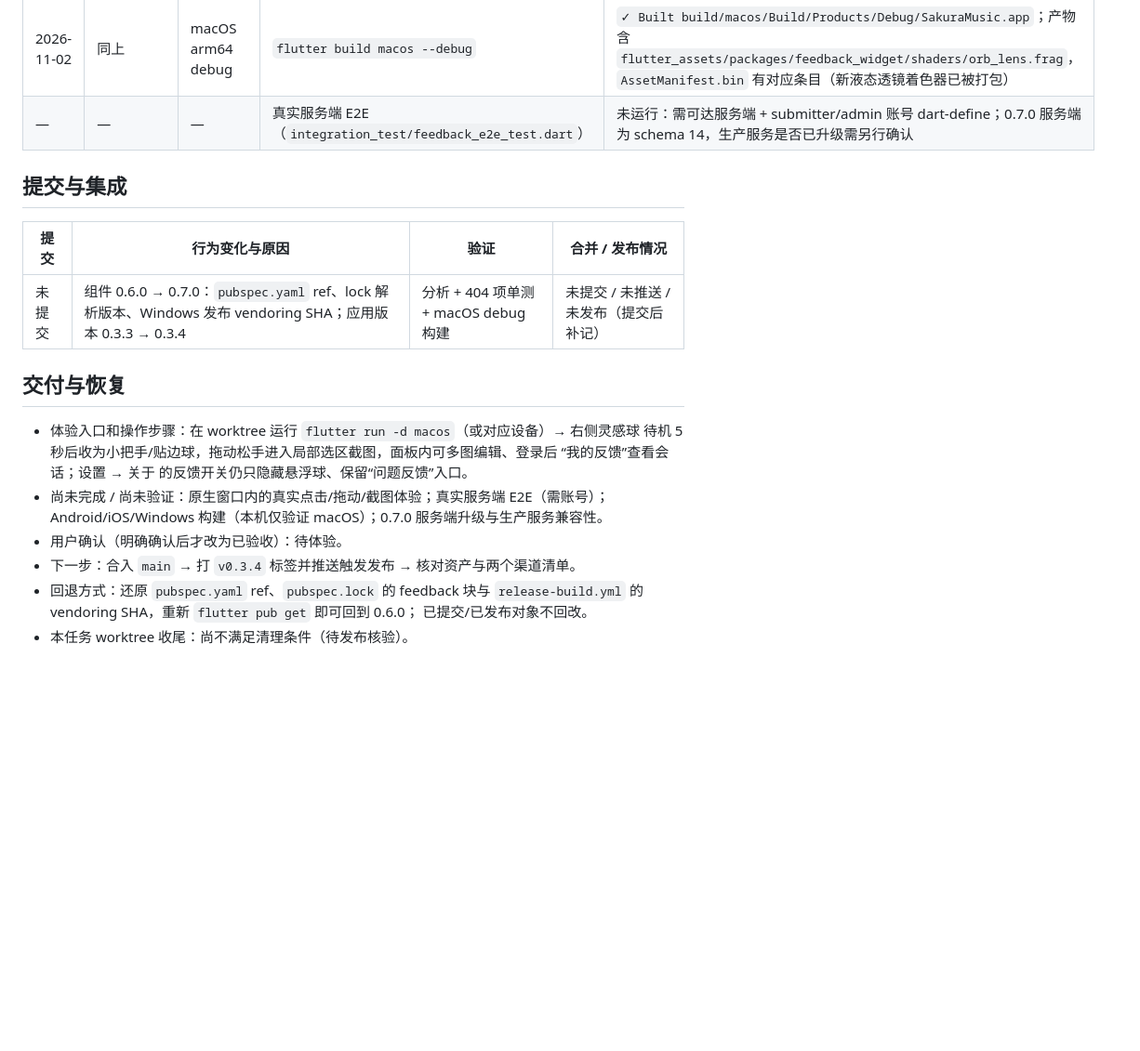
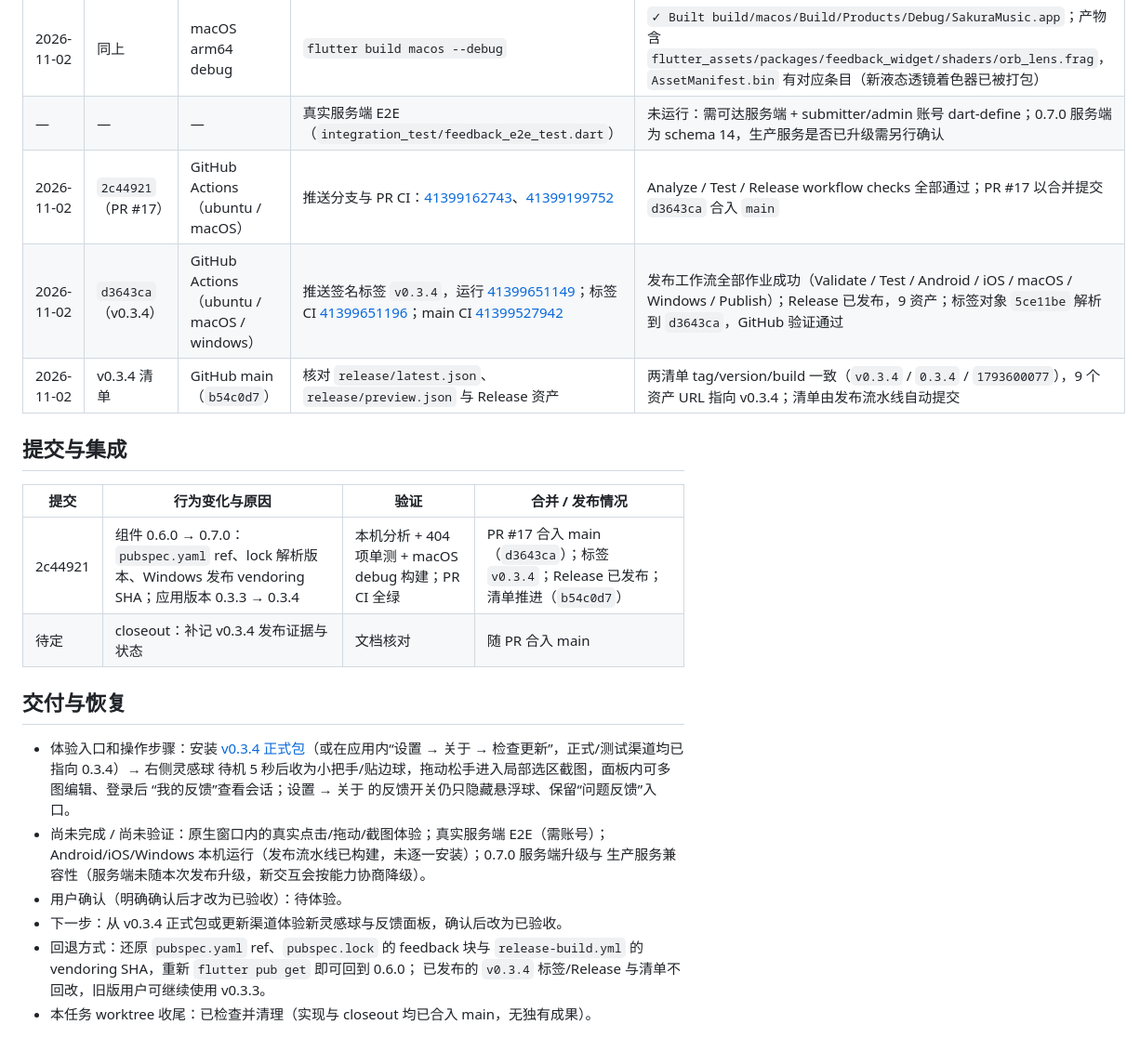
Before and after one commit to SakuraLoveSmile/Sakura-Music, a Markdown page: docs/tasks/20261102-feedback-widget-0.7.0.md, the part around one of its changes. Shown at 93% size. Rendered like a GitHub page; blank space fills up the shorter version.

Commit message:
docs(tasks): close out feedback 0.7.0 task with v0.3.4 release evidence
Record the merged implementation commit (2c44921, PR #17, merge d3643ca),
the signed v0.3.4 tag (verified by GitHub, Build & Release run 41399651149),
the nine published assets and the channel manifests advanced to
v0.3.4+1793600077 (b54c0d7). Mark the component/release steps complete and
keep the task in ready-for-evaluation state; native interaction and live-server
E2E remain unverified.

```diff
--- a/docs/tasks/20261102-feedback-widget-0.7.0.md
+++ b/docs/tasks/20261102-feedback-widget-0.7.0.md
@@ -56,23 +56,28 @@
 | 2026-11-02 | 同上 | 同上 | `flutter test` | 404 项全部通过 |
 | 2026-11-02 | 同上 | macOS arm64 debug | `flutter build macos --debug` | `✓ Built build/macos/Build/Products/Debug/SakuraMusic.app`；产物含 `flutter_assets/packages/feedback_widget/shaders/orb_lens.frag`，`AssetManifest.bin` 有对应条目（新液态透镜着色器已被打包） |
 | — | — | — | 真实服务端 E2E（`integration_test/feedback_e2e_test.dart`） | 未运行：需可达服务端 + submitter/admin 账号 dart-define；0.7.0 服务端为 schema 14，生产服务是否已升级需另行确认 |
+| 2026-11-02 | `2c44921`（PR #17） | GitHub Actions（ubuntu / macOS） | 推送分支与 PR CI：[41399162743](https://github.com/SakuraLoveSmile/Sakura-Music/actions/runs/41399162743)、[41399199752](https://github.com/SakuraLoveSmile/Sakura-Music/actions/runs/41399199752) | Analyze / Test / Release workflow checks 全部通过；PR #17 以合并提交 `d3643ca` 合入 `main` |
+| 2026-11-02 | `d3643ca`（v0.3.4） | GitHub Actions（ubuntu / macOS / windows） | 推送签名标签 `v0.3.4`，运行 [41399651149](https://github.com/SakuraLoveSmile/Sakura-Music/actions/runs/41399651149)；标签 CI [41399651196](https://github.com/SakuraLoveSmile/Sakura-Music/actions/runs/41399651196)；main CI [41399527942](https://github.com/SakuraLoveSmile/Sakura-Music/actions/runs/41399527942) | 发布工作流全部作业成功（Validate / Test / Android / iOS / macOS / Windows / Publish）；Release 已发布，9 资产；标签对象 `5ce11be` 解析到 `d3643ca`，GitHub 验证通过 |
+| 2026-11-02 | v0.3.4 清单 | GitHub main（`b54c0d7`） | 核对 `release/latest.json`、`release/preview.json` 与 Release 资产 | 两清单 tag/version/build 一致（`v0.3.4` / `0.3.4` / `1793600077`），9 个资产 URL 指向 v0.3.4；清单由发布流水线自动提交 |
 
 ## 提交与集成
 
 | 提交 | 行为变化与原因 | 验证 | 合并 / 发布情况 |
 | --- | --- | --- | --- |
-| 未提交 | 组件 0.6.0 → 0.7.0：`pubspec.yaml` ref、lock 解析版本、Windows 发布 vendoring SHA；应用版本 0.3.3 → 0.3.4 | 分析 + 404 项单测 + macOS debug 构建 | 未提交 / 未推送 / 未发布（提交后补记） |
+| 2c44921 | 组件 0.6.0 → 0.7.0：`pubspec.yaml` ref、lock 解析版本、Windows 发布 vendoring SHA；应用版本 0.3.3 → 0.3.4 | 本机分析 + 404 项单测 + macOS debug 构建；PR CI 全绿 | PR #17 合入 main（`d3643ca`）；标签 `v0.3.4`；Release 已发布；清单推进（`b54c0d7`） |
+| 待定 | closeout：补记 v0.3.4 发布证据与状态 | 文档核对 | 随 PR 合入 main |
 
 ## 交付与恢复
 
-- 体验入口和操作步骤：在 worktree 运行 `flutter run -d macos`（或对应设备）→ 右侧灵感球
+- 体验入口和操作步骤：安装 [v0.3.4 正式包](https://github.com/SakuraLoveSmile/Sakura-Music/releases/tag/v0.3.4)（或在应用内“设置 → 关于 → 检查更新”，正式/测试渠道均已指向 0.3.4）→ 右侧灵感球
   待机 5 秒后收为小把手/贴边球，拖动松手进入局部选区截图，面板内可多图编辑、登录后
   “我的反馈”查看会话；设置 → 关于 的反馈开关仍只隐藏悬浮球、保留“问题反馈”入口。
 - 尚未完成 / 尚未验证：原生窗口内的真实点击/拖动/截图体验；真实服务端 E2E（需账号）；
-  Android/iOS/Windows 构建（本机仅验证 macOS）；0.7.0 服务端升级与生产服务兼容性。
+  Android/iOS/Windows 本机运行（发布流水线已构建，未逐一安装）；0.7.0 服务端升级与
+  生产服务兼容性（服务端未随本次发布升级，新交互会按能力协商降级）。
 - 用户确认（明确确认后才改为已验收）：待体验。
-- 下一步：合入 `main` → 打 `v0.3.4` 标签并推送触发发布 → 核对资产与两个渠道清单。
+- 下一步：从 v0.3.4 正式包或更新渠道体验新灵感球与反馈面板，确认后改为已验收。
 - 回退方式：还原 `pubspec.yaml` ref、`pubspec.lock` 的 feedback 块与
   `release-build.yml` 的 vendoring SHA，重新 `flutter pub get` 即可回到 0.6.0；
-  已提交/已发布对象不回改。
-- 本任务 worktree 收尾：尚不满足清理条件（待发布核验）。
+  已发布的 `v0.3.4` 标签/Release 与清单不回改，旧版用户可继续使用 v0.3.3。
+- 本任务 worktree 收尾：已检查并清理（实现与 closeout 均已合入 main，无独有成果）。
```
Also changed, not shown: other parts of docs/tasks/20261102-feedback-widget-0.7.0.md (+4 -4 lines).
